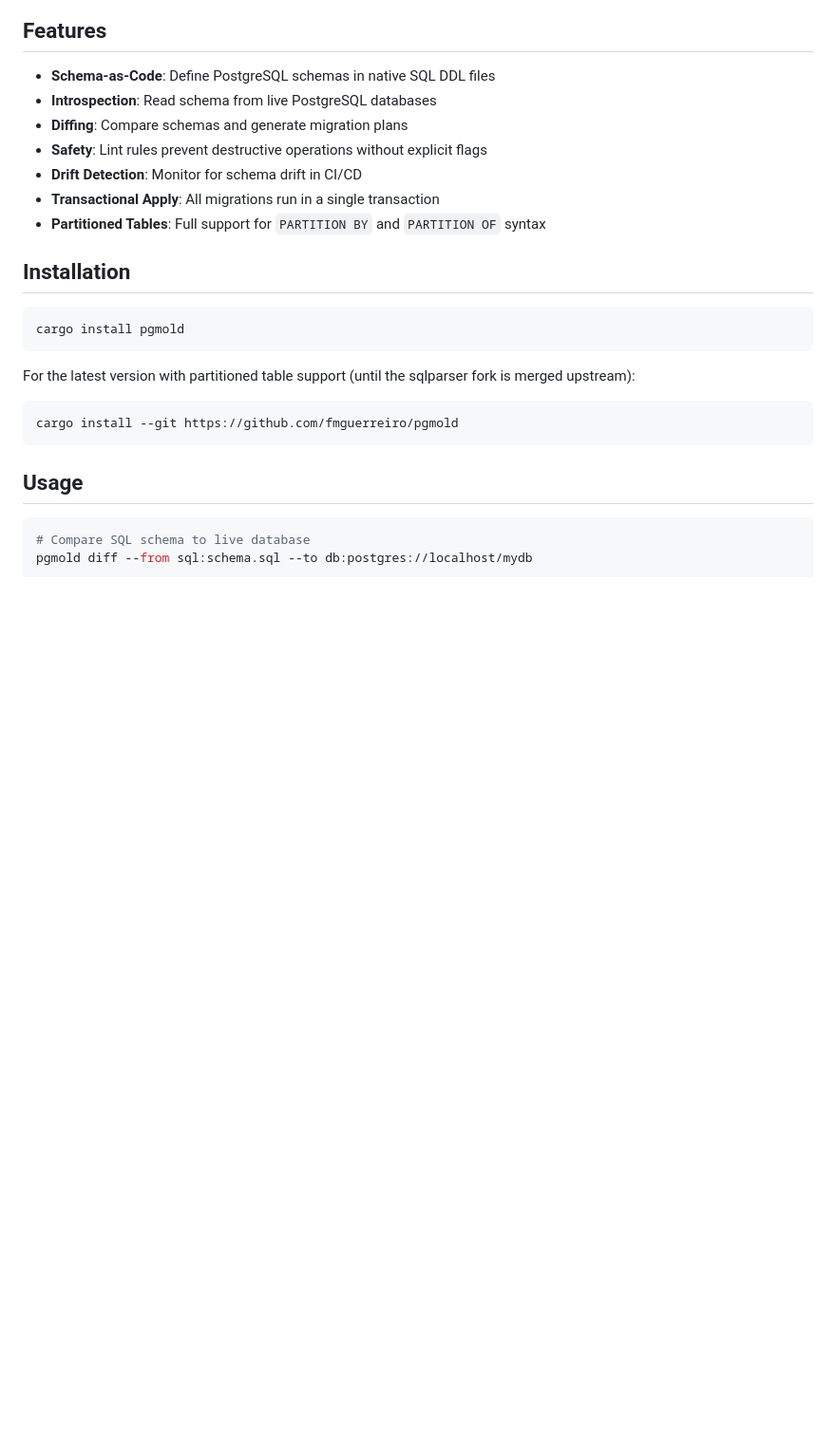
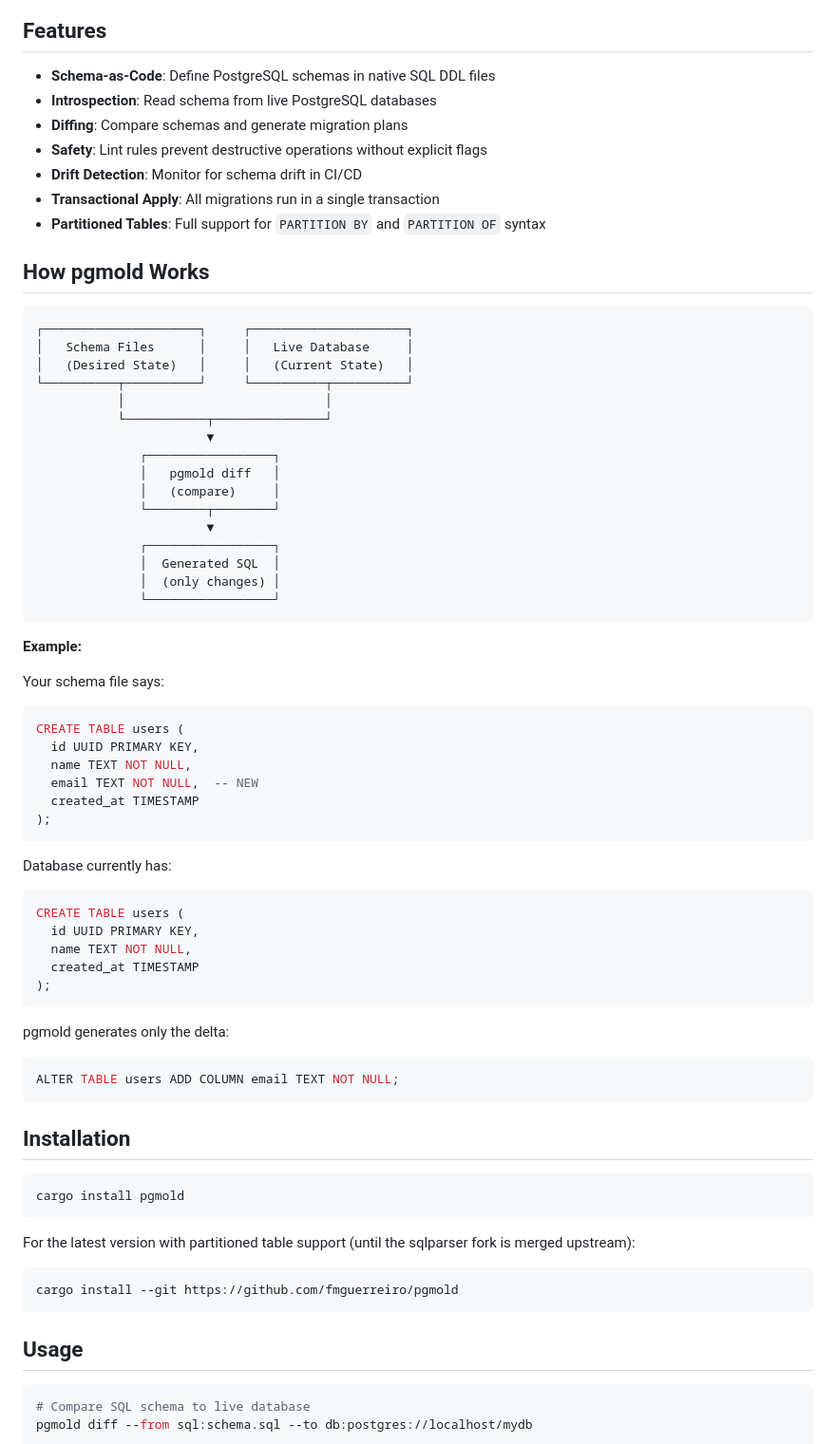
Before and after one commit to fmguerreiro/pgmold, a Markdown page: README.md, the part around the change. Shown at 95% size. Drawn GitHub-style; blank space fills up the shorter version.

Commit message:
Add visual explanation of how pgmold works.

````diff
--- a/README.md
+++ b/README.md
@@ -15,6 +15,53 @@ PostgreSQL schema-as-code management tool. Define schemas in native PostgreSQL D
 - **Drift Detection**: Monitor for schema drift in CI/CD
 - **Transactional Apply**: All migrations run in a single transaction
 - **Partitioned Tables**: Full support for `PARTITION BY` and `PARTITION OF` syntax
+
+## How pgmold Works
+
+```
+┌─────────────────────┐     ┌─────────────────────┐
+│   Schema Files      │     │   Live Database     │
+│   (Desired State)   │     │   (Current State)   │
+└──────────┬──────────┘     └──────────┬──────────┘
+           │                           │
+           └───────────┬───────────────┘
+                       ▼
+              ┌─────────────────┐
+              │   pgmold diff   │
+              │   (compare)     │
+              └────────┬────────┘
+                       ▼
+              ┌─────────────────┐
+              │  Generated SQL  │
+              │  (only changes) │
+              └─────────────────┘
+```
+
+**Example:**
+
+Your schema file says:
+```sql
+CREATE TABLE users (
+  id UUID PRIMARY KEY,
+  name TEXT NOT NULL,
+  email TEXT NOT NULL,  -- NEW
+  created_at TIMESTAMP
+);
+```
+
+Database currently has:
+```sql
+CREATE TABLE users (
+  id UUID PRIMARY KEY,
+  name TEXT NOT NULL,
+  created_at TIMESTAMP
+);
+```
+
+pgmold generates only the delta:
+```sql
+ALTER TABLE users ADD COLUMN email TEXT NOT NULL;
+```
 
 ## Installation
 
````
